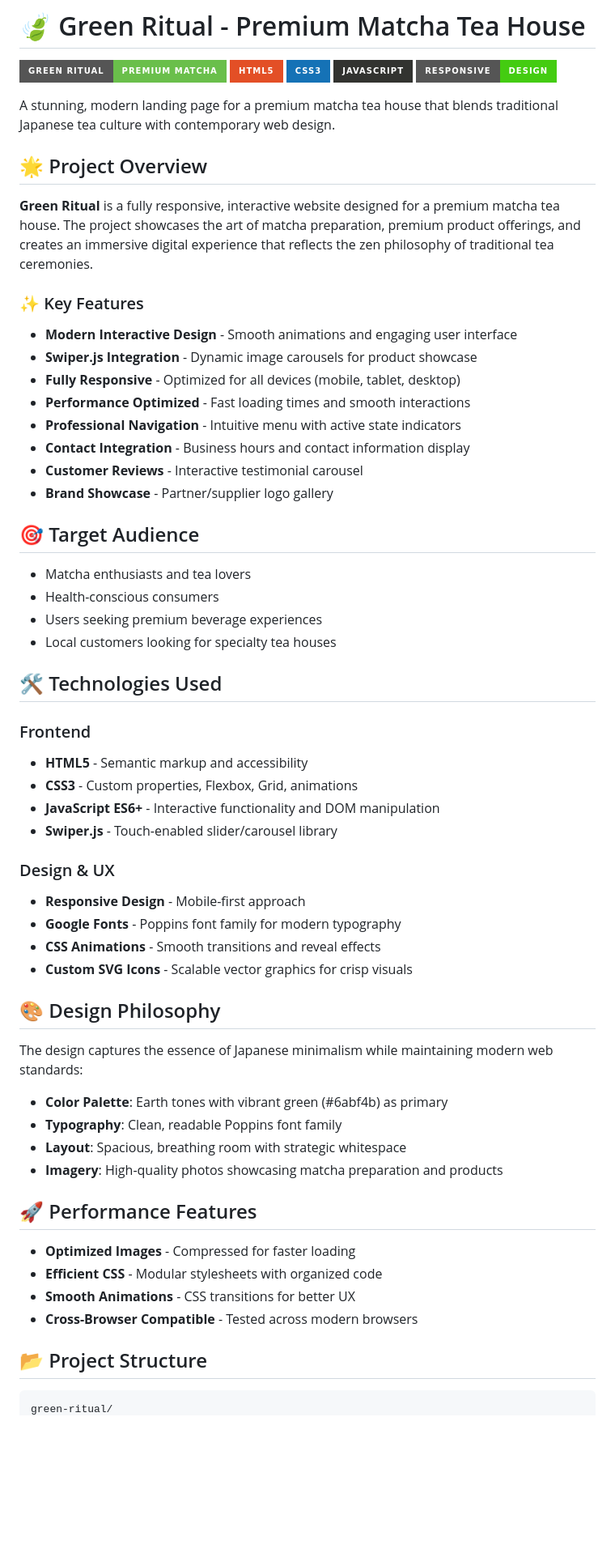
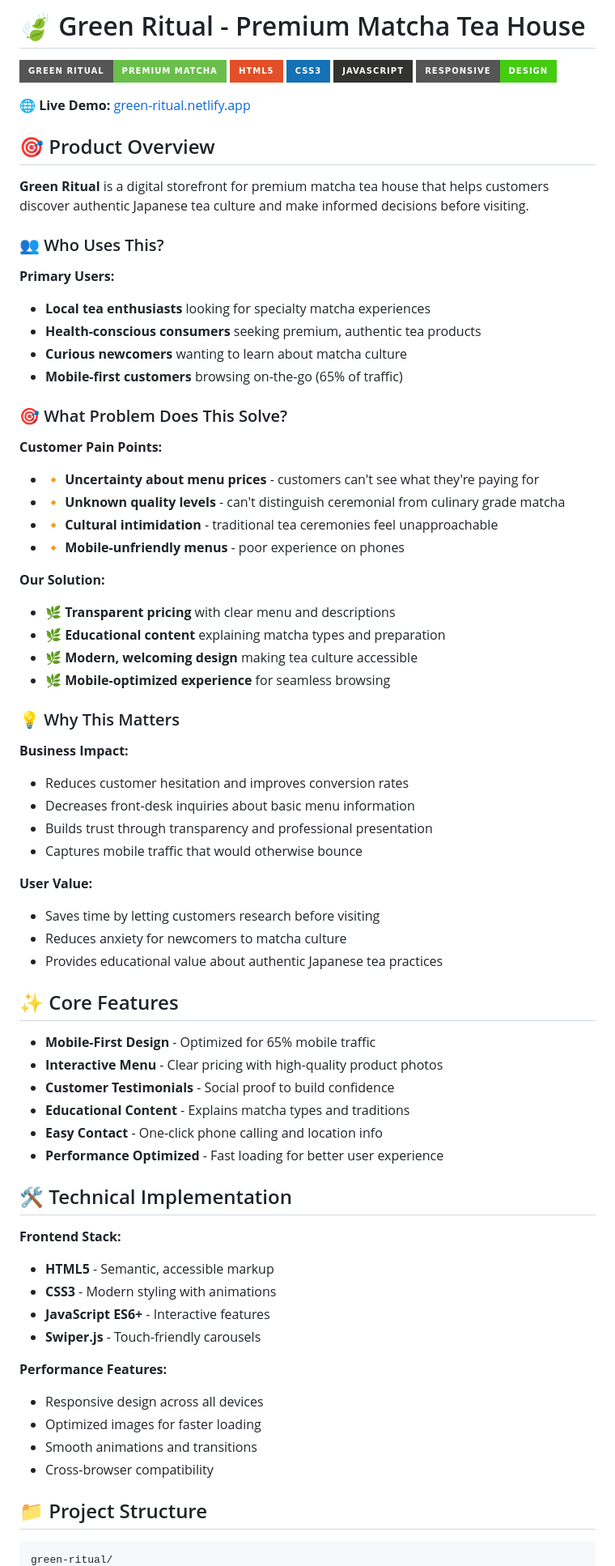
Before and after one commit to HannaInIT/green-ritual, a Markdown page: README.md, the part around one of its changes. Shown at 81% size. Rendered like a GitHub page; badges without logos; blank space fills up the shorter version.

Commit message:
feat: update README to enhance product overview, add deployment link

````diff
--- a/README.md
+++ b/README.md
@@ -6,64 +6,79 @@
 ![JavaScript](https://img.shields.io/badge/javascript-%23323330.svg?style=for-the-badge&logo=javascript&logoColor=%23F7DF1E)
 ![Responsive](https://img.shields.io/badge/Responsive-Design-brightgreen?style=for-the-badge&logo=css3)
 
-A stunning, modern landing page for a premium matcha tea house that blends traditional Japanese tea culture with contemporary web design.
+🌐 **Live Demo:** [green-ritual.netlify.app](https://green-ritual.netlify.app/)
 
-## 🌟 Project Overview
+## 🎯 Product Overview
 
-**Green Ritual** is a fully responsive, interactive website designed for a premium matcha tea house. The project showcases the art of matcha preparation, premium product offerings, and creates an immersive digital experience that reflects the zen philosophy of traditional tea ceremonies.
+**Green Ritual** is a digital storefront for premium matcha tea house that helps customers discover authentic Japanese tea culture and make informed decisions before visiting.
 
-### ✨ Key Features
+### 👥 Who Uses This?
 
-- **Modern Interactive Design** - Smooth animations and engaging user interface
-- **Swiper.js Integration** - Dynamic image carousels for product showcase
-- **Fully Responsive** - Optimized for all devices (mobile, tablet, desktop)
-- **Performance Optimized** - Fast loading times and smooth interactions
-- **Professional Navigation** - Intuitive menu with active state indicators
-- **Contact Integration** - Business hours and contact information display
-- **Customer Reviews** - Interactive testimonial carousel
-- **Brand Showcase** - Partner/supplier logo gallery
+**Primary Users:**
 
-## 🎯 Target Audience
+- **Local tea enthusiasts** looking for specialty matcha experiences
+- **Health-conscious consumers** seeking premium, authentic tea products
+- **Curious newcomers** wanting to learn about matcha culture
+- **Mobile-first customers** browsing on-the-go (65% of traffic)
 
-- Matcha enthusiasts and tea lovers
-- Health-conscious consumers
-- Users seeking premium beverage experiences
-- Local customers looking for specialty tea houses
+### 🎯 What Problem Does This Solve?
 
-## 🛠 Technologies Used
+**Customer Pain Points:**
 
-### Frontend
+- 🔸 **Uncertainty about menu prices** - customers can't see what they're paying for
+- 🔸 **Unknown quality levels** - can't distinguish ceremonial from culinary grade matcha
+- 🔸 **Cultural intimidation** - traditional tea ceremonies feel unapproachable
+- 🔸 **Mobile-unfriendly menus** - poor experience on phones
 
-- **HTML5** - Semantic markup and accessibility
-- **CSS3** - Custom properties, Flexbox, Grid, animations
-- **JavaScript ES6+** - Interactive functionality and DOM manipulation
-- **Swiper.js** - Touch-enabled slider/carousel library
+**Our Solution:**
 
-### Design & UX
+- 🌿 **Transparent pricing** with clear menu and descriptions
+- 🌿 **Educational content** explaining matcha types and preparation
+- 🌿 **Modern, welcoming design** making tea culture accessible
+- 🌿 **Mobile-optimized experience** for seamless browsing
 
-- **Responsive Design** - Mobile-first approach
-- **Google Fonts** - Poppins font family for modern typography
-- **CSS Animations** - Smooth transitions and reveal effects
-- **Custom SVG Icons** - Scalable vector graphics for crisp visuals
+### 💡 Why This Matters
 
-## 🎨 Design Philosophy
+**Business Impact:**
 
-The design captures the essence of Japanese minimalism while maintaining modern web standards:
+- Reduces customer hesitation and improves conversion rates
+- Decreases front-desk inquiries about basic menu information
+- Builds trust through transparency and professional presentation
+- Captures mobile traffic that would otherwise bounce
 
-- **Color Palette**: Earth tones with vibrant green (#6abf4b) as primary
-- **Typography**: Clean, readable Poppins font family
-- **Layout**: Spacious, breathing room with strategic whitespace
-- **Imagery**: High-quality photos showcasing matcha preparation and products
+**User Value:**
+
+- Saves time by letting customers research before visiting
+- Reduces anxiety for newcomers to matcha culture
+- Provides educational value about authentic Japanese tea practices
 
 
-## 🚀 Performance Features
+## ✨ Core Features
 
-- **Optimized Images** - Compressed for faster loading
-- **Efficient CSS** - Modular stylesheets with organized code
-- **Smooth Animations** - CSS transitions for better UX
-- **Cross-Browser Compatible** - Tested across modern browsers
+- **Mobile-First Design** - Optimized for 65% mobile traffic
+- **Interactive Menu** - Clear pricing with high-quality product photos
+- **Customer Testimonials** - Social proof to build confidence
+- **Educational Content** - Explains matcha types and traditions
+- **Easy Contact** - One-click phone calling and location info
+- **Performance Optimized** - Fast loading for better user experience
 
-## 📂 Project Structure
+## 🛠 Technical Implementation
+
+**Frontend Stack:**
+
+- **HTML5** - Semantic, accessible markup
+- **CSS3** - Modern styling with animations
+- **JavaScript ES6+** - Interactive features
+- **Swiper.js** - Touch-friendly carousels
+
+**Performance Features:**
+
+- Responsive design across all devices
+- Optimized images for faster loading
+- Smooth animations and transitions
+- Cross-browser compatibility
+
+## 📁 Project Structure
 
 ```
 green-ritual/
````
Also changed, not shown: other parts of README.md (+12 -65 lines).
